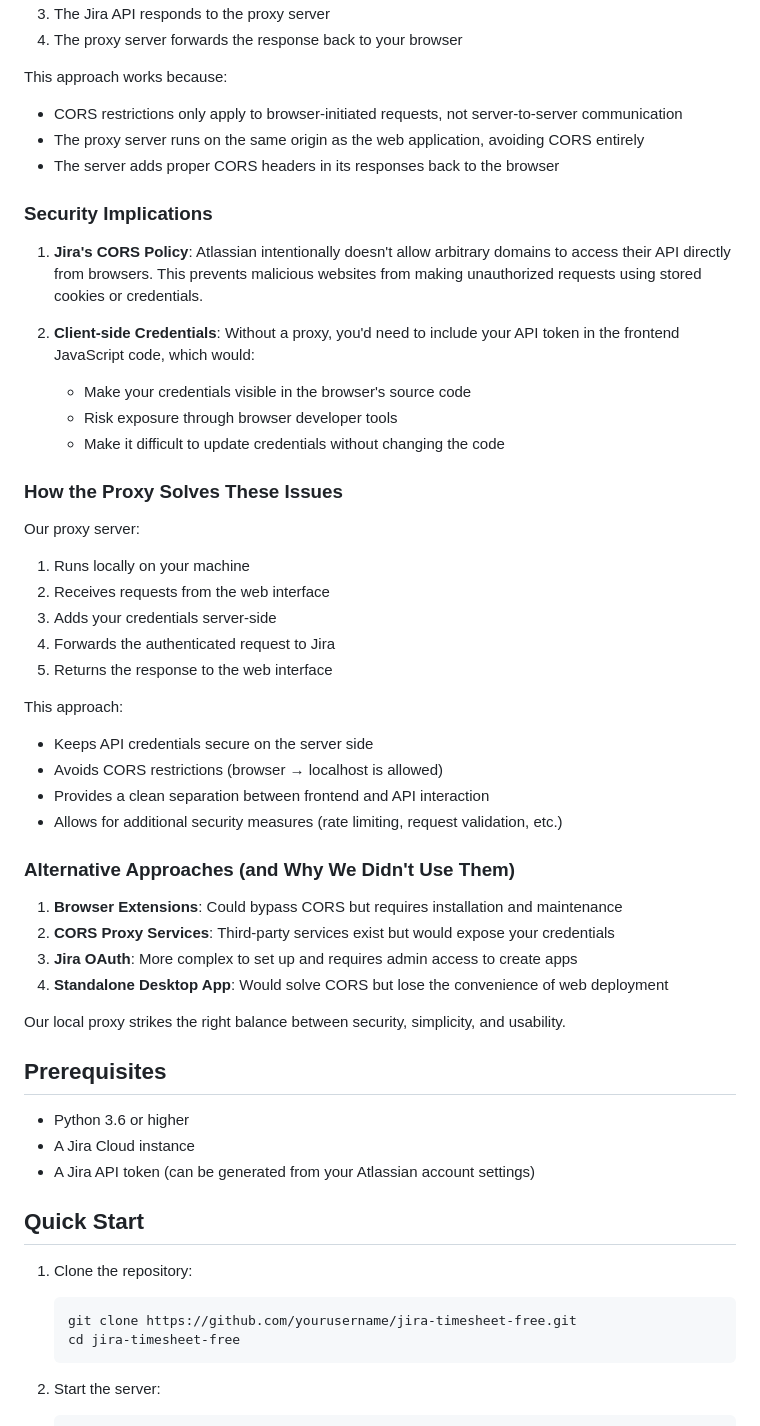
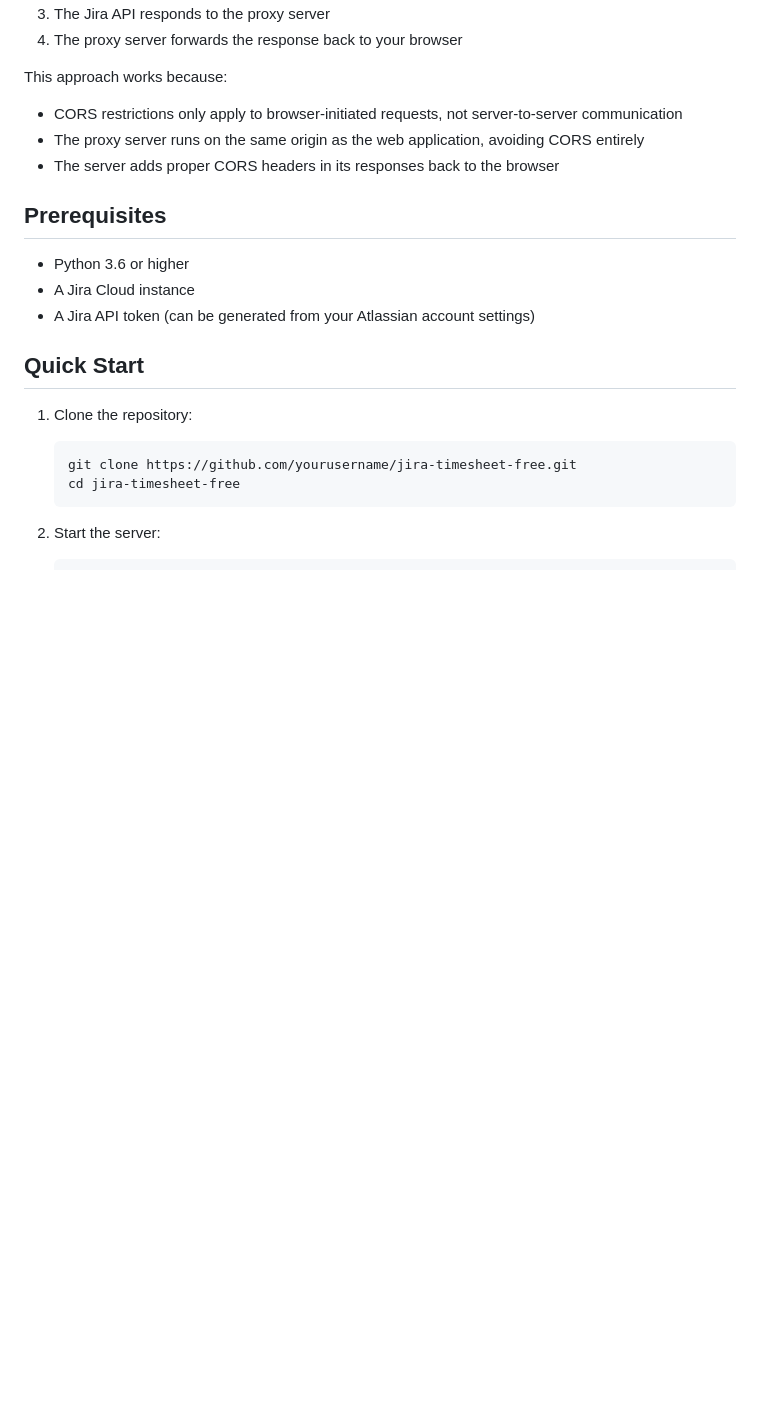
Before and after one commit to adamczyrek/jira-timesheet-free, a Markdown page: README.md, the part around the change. Rendered like a GitHub page; blank space fills up the shorter version.

Commit message:
Remove extraneous content from README.md

```diff
--- a/README.md
+++ b/README.md
@@ -62,36 +62,6 @@ This approach works because:
 - CORS restrictions only apply to browser-initiated requests, not server-to-server communication
 - The proxy server runs on the same origin as the web application, avoiding CORS entirely
 - The server adds proper CORS headers in its responses back to the browser
-
-### Security Implications
-1. **Jira's CORS Policy**: Atlassian intentionally doesn't allow arbitrary domains to access their API directly from browsers. This prevents malicious websites from making unauthorized requests using stored cookies or credentials.
-
-2. **Client-side Credentials**: Without a proxy, you'd need to include your API token in the frontend JavaScript code, which would:
-   - Make your credentials visible in the browser's source code
-   - Risk exposure through browser developer tools
-   - Make it difficult to update credentials without changing the code
-
-### How the Proxy Solves These Issues
-Our proxy server:
-1. Runs locally on your machine
-2. Receives requests from the web interface
-3. Adds your credentials server-side
-4. Forwards the authenticated request to Jira
-5. Returns the response to the web interface
-
-This approach:
-- Keeps API credentials secure on the server side
-- Avoids CORS restrictions (browser → localhost is allowed)
-- Provides a clean separation between frontend and API interaction
-- Allows for additional security measures (rate limiting, request validation, etc.)
-
-### Alternative Approaches (and Why We Didn't Use Them)
-1. **Browser Extensions**: Could bypass CORS but requires installation and maintenance
-2. **CORS Proxy Services**: Third-party services exist but would expose your credentials
-3. **Jira OAuth**: More complex to set up and requires admin access to create apps
-4. **Standalone Desktop App**: Would solve CORS but lose the convenience of web deployment
-
-Our local proxy strikes the right balance between security, simplicity, and usability.
 
 ## Prerequisites
 
```
